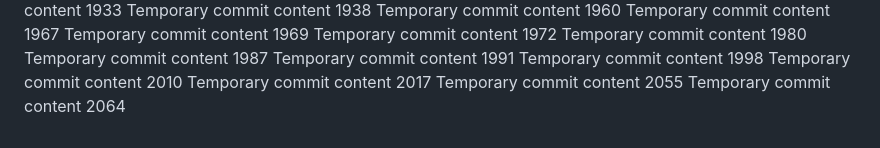
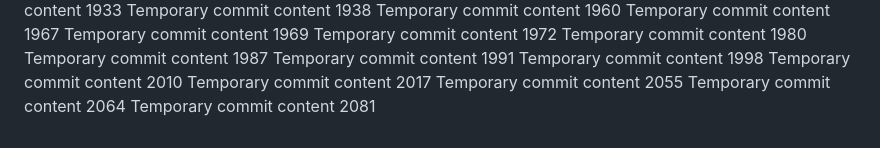
Before and after one commit to paul-inc/web-designers, a Markdown page: report.md, the part around the change. Rendered like a GitHub page.

```diff
--- a/report.md
+++ b/report.md
@@ -137,3 +137,4 @@ Temporary commit content 2010
 Temporary commit content 2017
 Temporary commit content 2055
 Temporary commit content 2064
+Temporary commit content 2081
```
